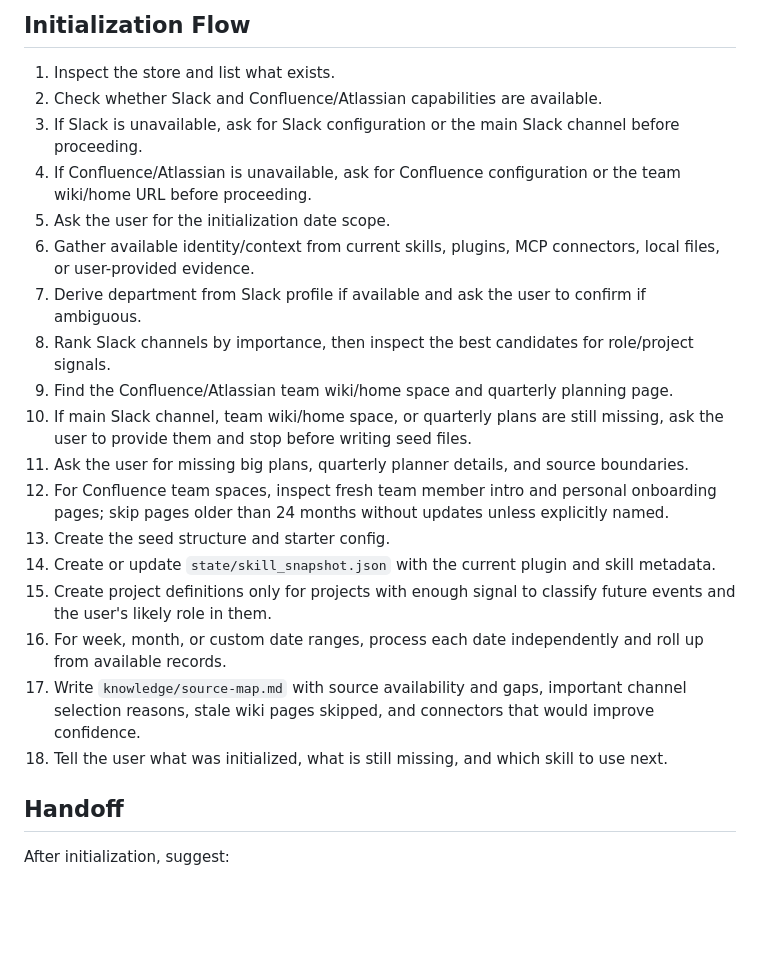
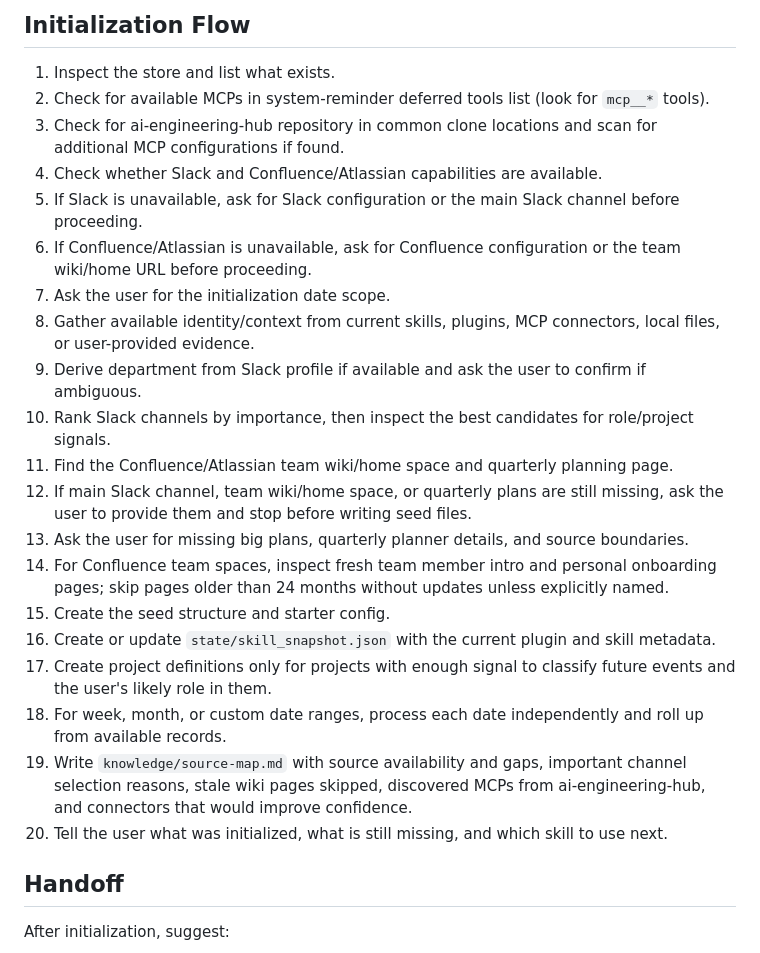
Before and after one commit to lyuzizheng/wise-personal-momory-pluging, a Markdown page: skills/personal-work-memory-init/SKILL.md, the part around one of its changes. Rendered like a GitHub page; blank space fills up the shorter version.

```diff
--- a/skills/personal-work-memory-init/SKILL.md
+++ b/skills/personal-work-memory-init/SKILL.md
@@ -237,23 +263,25 @@ Keep private values minimal. Store identifiers and links, not secrets or credent
 ## Initialization Flow
 
 1. Inspect the store and list what exists.
-2. Check whether Slack and Confluence/Atlassian capabilities are available.
-3. If Slack is unavailable, ask for Slack configuration or the main Slack channel before proceeding.
-4. If Confluence/Atlassian is unavailable, ask for Confluence configuration or the team wiki/home URL before proceeding.
-5. Ask the user for the initialization date scope.
-6. Gather available identity/context from current skills, plugins, MCP connectors, local files, or user-provided evidence.
-7. Derive department from Slack profile if available and ask the user to confirm if ambiguous.
-8. Rank Slack channels by importance, then inspect the best candidates for role/project signals.
-9. Find the Confluence/Atlassian team wiki/home space and quarterly planning page.
-10. If main Slack channel, team wiki/home space, or quarterly plans are still missing, ask the user to provide them and stop before writing seed files.
-11. Ask the user for missing big plans, quarterly planner details, and source boundaries.
-12. For Confluence team spaces, inspect fresh team member intro and personal onboarding pages; skip pages older than 24 months without updates unless explicitly named.
-13. Create the seed structure and starter config.
-14. Create or update `state/skill_snapshot.json` with the current plugin and skill metadata.
-15. Create project definitions only for projects with enough signal to classify future events and the user's likely role in them.
-16. For week, month, or custom date ranges, process each date independently and roll up from available records.
-17. Write `knowledge/source-map.md` with source availability and gaps, important channel selection reasons, stale wiki pages skipped, and connectors that would improve confidence.
-18. Tell the user what was initialized, what is still missing, and which skill to use next.
+2. Check for available MCPs in system-reminder deferred tools list (look for `mcp__*` tools).
+3. Check for ai-engineering-hub repository in common clone locations and scan for additional MCP configurations if found.
+4. Check whether Slack and Confluence/Atlassian capabilities are available.
+5. If Slack is unavailable, ask for Slack configuration or the main Slack channel before proceeding.
+6. If Confluence/Atlassian is unavailable, ask for Confluence configuration or the team wiki/home URL before proceeding.
+7. Ask the user for the initialization date scope.
+8. Gather available identity/context from current skills, plugins, MCP connectors, local files, or user-provided evidence.
+9. Derive department from Slack profile if available and ask the user to confirm if ambiguous.
+10. Rank Slack channels by importance, then inspect the best candidates for role/project signals.
+11. Find the Confluence/Atlassian team wiki/home space and quarterly planning page.
+12. If main Slack channel, team wiki/home space, or quarterly plans are still missing, ask the user to provide them and stop before writing seed files.
+13. Ask the user for missing big plans, quarterly planner details, and source boundaries.
+14. For Confluence team spaces, inspect fresh team member intro and personal onboarding pages; skip pages older than 24 months without updates unless explicitly named.
+15. Create the seed structure and starter config.
+16. Create or update `state/skill_snapshot.json` with the current plugin and skill metadata.
+17. Create project definitions only for projects with enough signal to classify future events and the user's likely role in them.
+18. For week, month, or custom date ranges, process each date independently and roll up from available records.
+19. Write `knowledge/source-map.md` with source availability and gaps, important channel selection reasons, stale wiki pages skipped, discovered MCPs from ai-engineering-hub, and connectors that would improve confidence.
+20. Tell the user what was initialized, what is still missing, and which skill to use next.
 
 ## Handoff
 
```
Also changed, not shown: other parts of skills/personal-work-memory-init/SKILL.md (+35 -9 lines), 2 other files.
